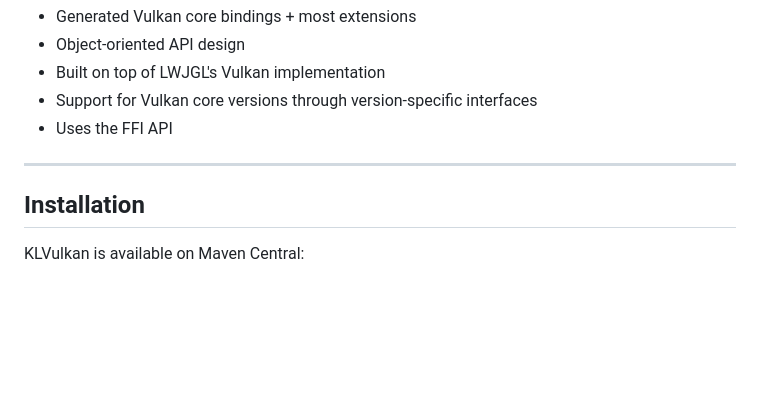
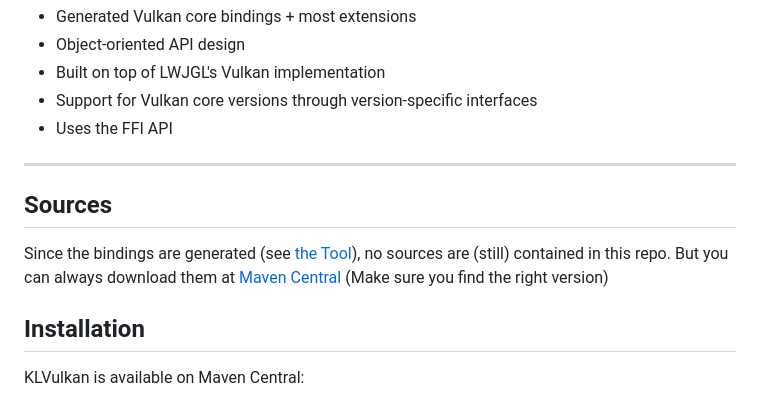
Before and after one commit to KartoffelL/KLVulkan, a Markdown page: README.md, the part around the change. Rendered like a GitHub page; blank space fills up the shorter version.

Commit message:
Update README to include sources information
Added sources section with links to bindings and Maven Central.

```diff
--- a/README.md
+++ b/README.md
@@ -19,6 +19,11 @@ NOTE: the bindings are still in-development and lack testing. There **might** st
 * Uses the FFI API
 
 ---
+
+## Sources
+
+Since the bindings are generated (see [the Tool](https://github.com/KartoffelL/JavaBindingsGenTool)), no sources are (still) contained in this repo.
+But you can always download them at [Maven Central](https://repo1.maven.org/maven2/io/github/kartoffell/klvulkan/0.2.0/) (Make sure you find the right version)
 
 ## Installation
 
```
